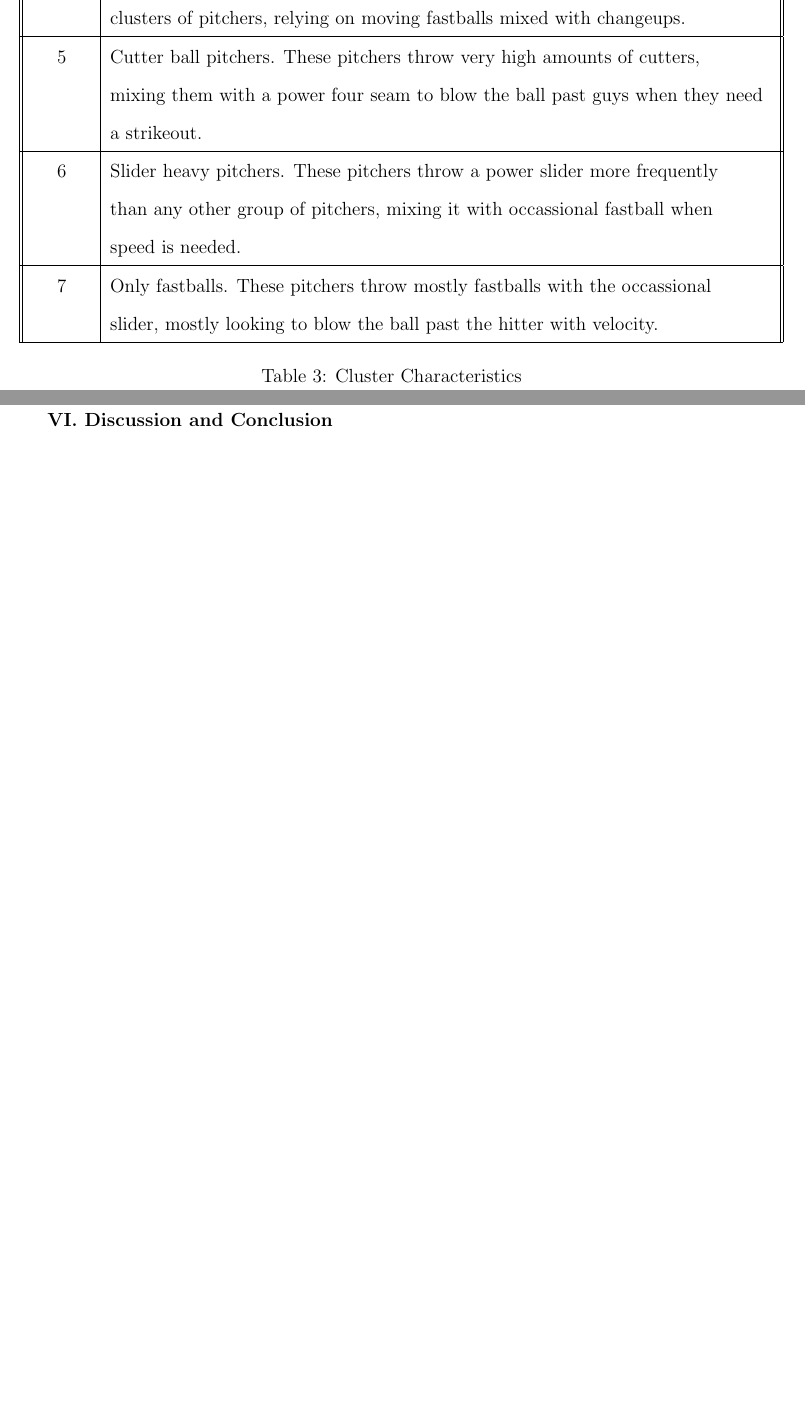
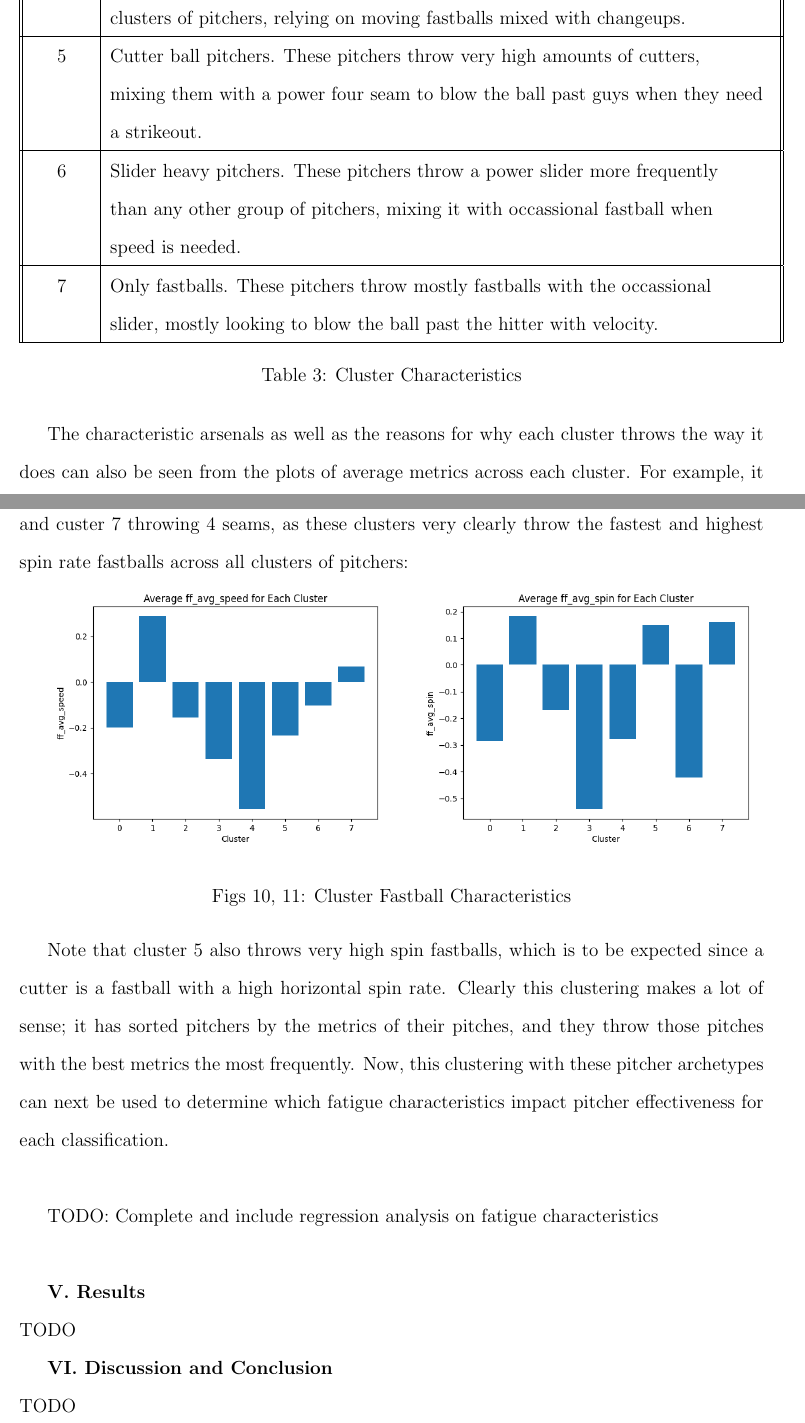
Before and after one commit to Espeer5/PullingPitchers, a LaTeX document (paper/report.tex): two parts of pages 12 and 13 of 15 before the commit and two parts of pages 13 and 14 of 16 after it, joined at a grey line, cut so that both start at the same text, the shorter picture padded with empty space. Compiled offline with pdfLaTeX.

Commit message:
Clustering analysis in Paper

```diff
--- a/paper/report.tex
+++ b/paper/report.tex
@@ -327,9 +330,30 @@ pitch usage:
     \newline \\ Table 3: Cluster Characteristics
 \end{center}
 
+\indent The characteristic arsenals as well as the reasons for why each cluster throws the way it does can also be seen from
+the plots of average metrics across each cluster. For example, it is clear why clusters
+2 and 7 throws the the most fastballs, with cluster 2 throwing 2 seams and custer 7 throwing
+4 seams, as these clusters very clearly throw the fastest and highest spin rate fastballs
+across all clusters of pitchers:
+
+\includegraphics[scale = .5]{figs/cls_ff_vel.png}
+\includegraphics[scale = .5]{figs/cls_ff_spin.png}
+\begin{center}Figs 10, 11: Cluster Fastball Characteristics\end{center}
+
+Note that cluster 5 also throws very high spin fastballs, which
+is to be expected since a cutter is a fastball with a high horizontal spin rate. Clearly this
+clustering makes a lot of sense; it has sorted pitchers by the metrics of their pitches, and
+they throw those pitches with the best metrics the most frequently. Now, this clustering with
+these pitcher archetypes can next be used to determine which fatigue characteristics impact
+pitcher effectiveness for each classification. \\
+
+TODO: Complete and include regression analysis on fatigue characteristics \\
+
 \textbf{V. Results} \\
+TODO
 
 \textbf{VI. Discussion and Conclusion} \\
+TODO
 
 \pagebreak
 \textbf{VII. References} \\
```
Also changed, not shown: paper/figs/cls_ff_spin.png (added), paper/figs/cls_ff_vel.png (added), paper/report.pdf, paper/report.tex (31 more changed lines), 6 other files.
